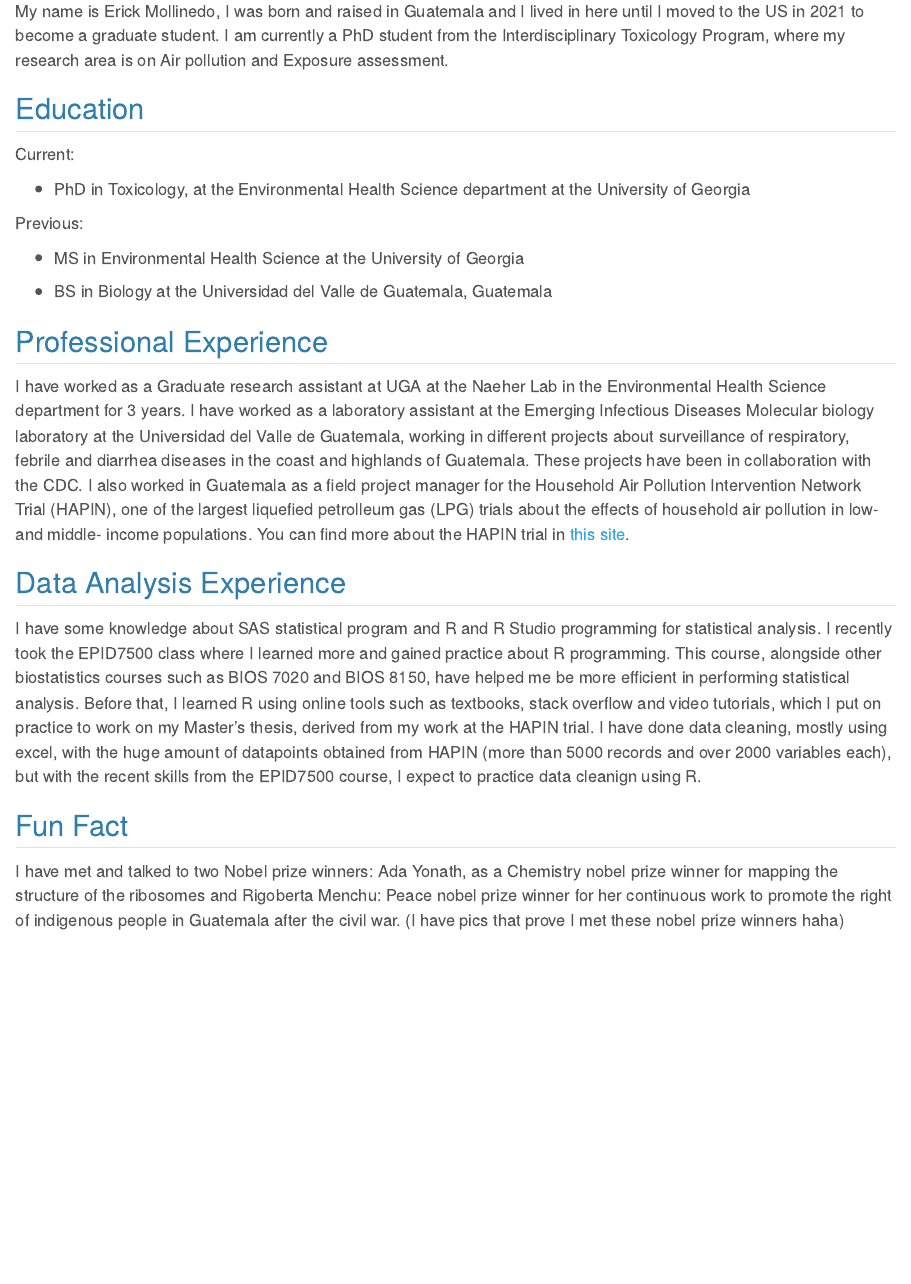
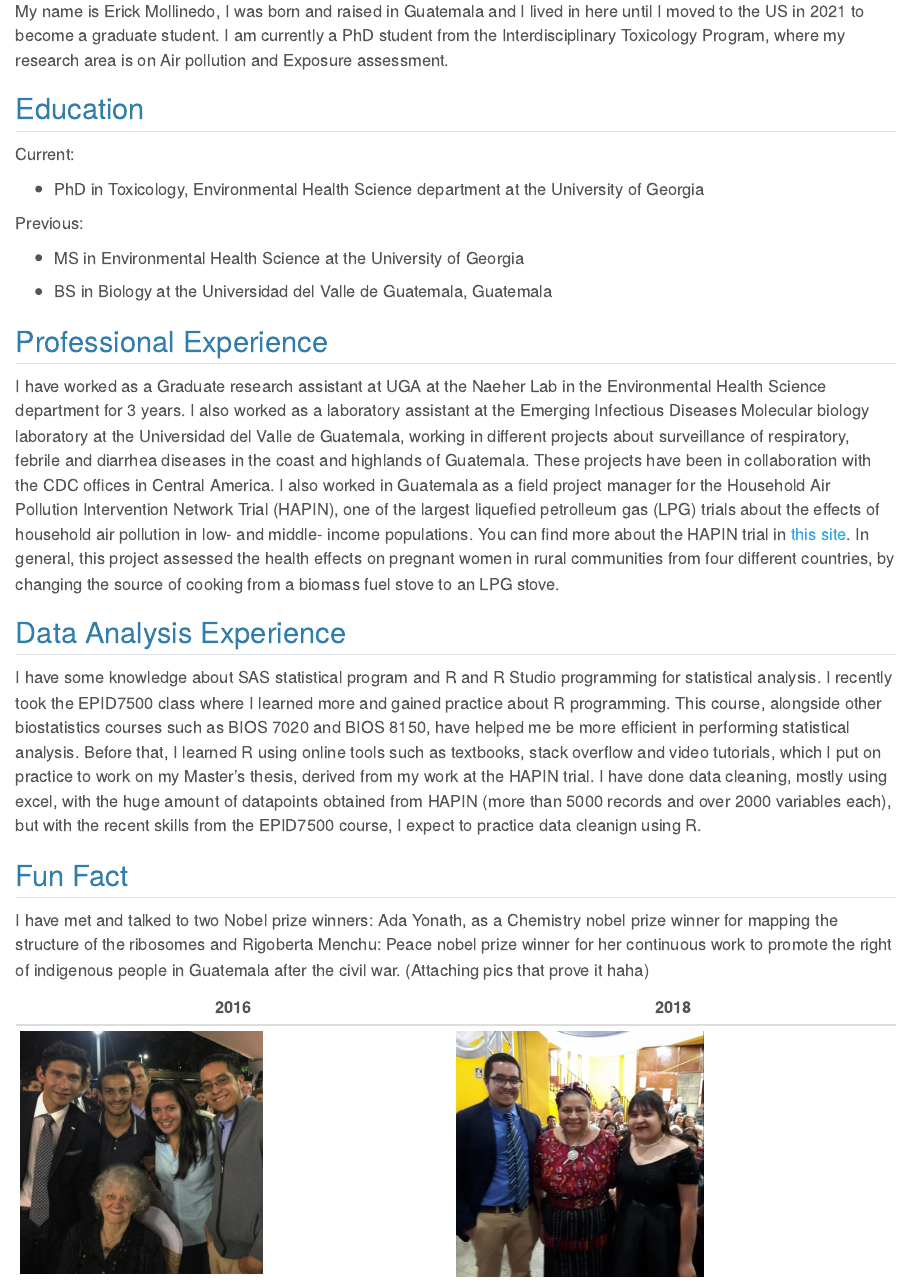
Before and after one commit to erick-molli/erickmollinedo-MADA-portfolio, a Quarto document (aboutme.qmd): the page in a window 1100 px wide, from 590 px down. Rendered offline with R 4.5, knitr and Pandoc in place of Quarto, with nearby package versions.

Commit message:
Additional edits and pictures were added

```diff
--- a/aboutme.qmd
+++ b/aboutme.qmd
@@ -14,7 +14,7 @@ My name is Erick Mollinedo, I was born and raised in Guatemala and I lived in he
 
 Current:
 
--   PhD in Toxicology, at the Environmental Health Science department at the University of Georgia
+-   PhD in Toxicology, Environmental Health Science department at the University of Georgia
 
 Previous:
 
@@ -24,7 +24,7 @@ Previous:
 
 ## Professional Experience
 
-I have worked as a Graduate research assistant at UGA at the Naeher Lab in the Environmental Health Science department for 3 years. I have worked as a laboratory assistant at the Emerging Infectious Diseases Molecular biology laboratory at the Universidad del Valle de Guatemala, working in different projects about surveillance of respiratory, febrile and diarrhea diseases in the coast and highlands of Guatemala. These projects have been in collaboration with the CDC. I also worked in Guatemala as a field project manager for the Household Air Pollution Intervention Network Trial (HAPIN), one of the largest liquefied petrolleum gas (LPG) trials about the effects of household air pollution in low- and middle- income populations. You can find more about the HAPIN trial in [this site](https://www.hapintrial.org/).
+I have worked as a Graduate research assistant at UGA at the Naeher Lab in the Environmental Health Science department for 3 years. I also worked as a laboratory assistant at the Emerging Infectious Diseases Molecular biology laboratory at the Universidad del Valle de Guatemala, working in different projects about surveillance of respiratory, febrile and diarrhea diseases in the coast and highlands of Guatemala. These projects have been in collaboration with the CDC offices in Central America. I also worked in Guatemala as a field project manager for the Household Air Pollution Intervention Network Trial (HAPIN), one of the largest liquefied petrolleum gas (LPG) trials about the effects of household air pollution in low- and middle- income populations. You can find more about the HAPIN trial in [this site](https://www.hapintrial.org/). In general, this project assessed the health effects on pregnant women in rural communities from four different countries, by changing the source of cooking from a biomass fuel stove to an LPG stove.
 
 ## Data Analysis Experience
 
@@ -32,4 +32,8 @@ I have some knowledge about SAS statistical program and R and R Studio programmi
 
 ## Fun Fact
 
-I have met and talked to two Nobel prize winners: Ada Yonath, as a Chemistry nobel prize winner for mapping the structure of the ribosomes and Rigoberta Menchu: Peace nobel prize winner for her continuous work to promote the right of indigenous people in Guatemala after the civil war. (I have pics that prove I met these nobel prize winners haha)
+I have met and talked to two Nobel prize winners: Ada Yonath, as a Chemistry nobel prize winner for mapping the structure of the ribosomes and Rigoberta Menchu: Peace nobel prize winner for her continuous work to promote the right of indigenous people in Guatemala after the civil war. (Attaching pics that prove it haha)
+
+| **2016**                        | **2018**                       |
+|---------------------------------|--------------------------------|
+| ![](22feb2016.jpg){width="250"} | ![](Dec_2018.jpg){width="256"} |
```
Also changed, not shown: index.qmd (+1 -1 lines), 22feb2016.jpg (added), Dec_2018.jpg (added), docs/search.json, 4 other files.
